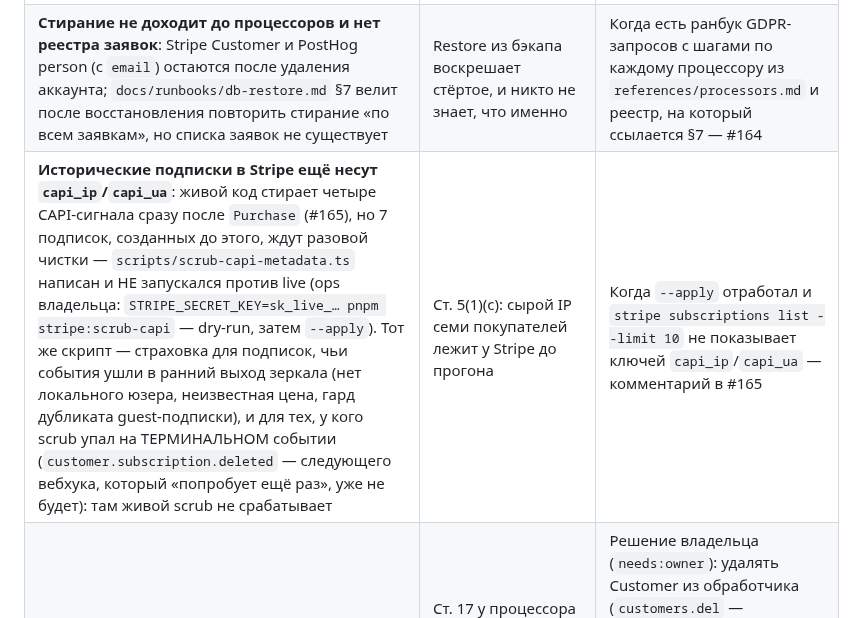
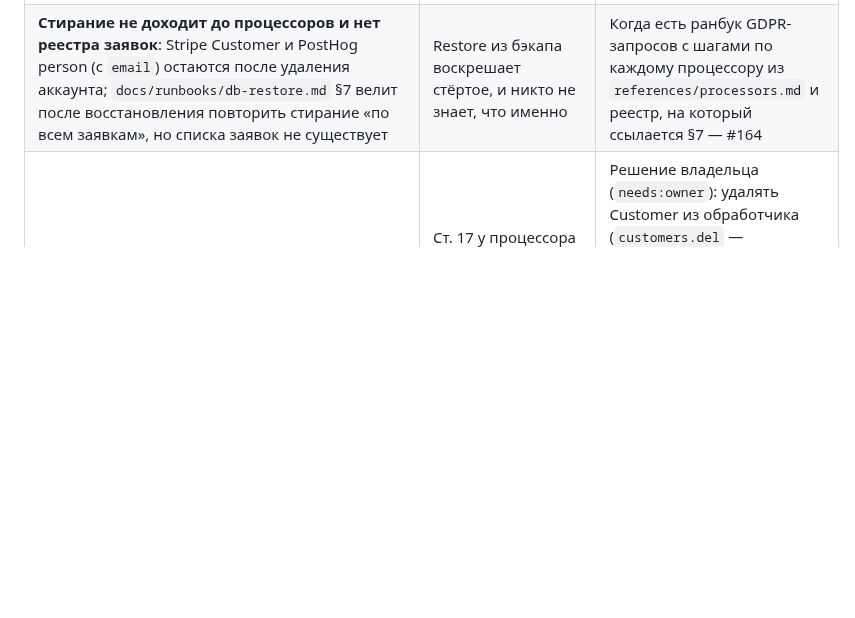
Before and after one commit to efymd9/matio, a Markdown page: docs/registry.md, the part around the change. GitHub-like rendering; blank space fills up the shorter version.

Commit message:
docs(registry): хвост #165 закрыт — исторические подписки Stripe вычищены (5/5, контроль 0)
Co-Authored-By: Claude Fable 5.1 <noreply@anthropic.com>
Claude-Session: https://claude.ai/code/session_015mcsVeGkBYPEXNGh48HGfT

```diff
--- a/docs/registry.md
+++ b/docs/registry.md
@@ -37,7 +37,6 @@ close").
 | **Ни одной джобы ретеншена**: `trial_sessions`, `visitors`/`visitor_days`, `watch_days`, отправленные `show_reminders`, `stripe_events` копятся бессрочно, тогда как `/privacy` обещает 30 дней (трейлы) и 25 месяцев (аудитория); «логи 30 дней» тоже длиннее реального ретеншена Vercel (Hobby 1 ч / Pro 1 сутки) | Ст. 5(1)(e); самая быстрорастущая таблица (`trial_sessions`) не имеет окна | Когда джоба чистки с окнами в конфиге прошла на стенде и окна записаны в `references/data-map.md` — #162 |
 | **Экспорта данных пользователя нет** (ст. 15/20): ни скрипта, ни ранбука — ответ на запрос «выдайте мои данные» собирается вручную по 8 таблицам плюс Clerk/Stripe/PostHog | `/privacy` §7 обещает ответ за 30 дней | Когда `scripts/export-user-data.ts` + ранбук существуют — #163 |
 | **Стирание не доходит до процессоров и нет реестра заявок**: Stripe Customer и PostHog person (с `email`) остаются после удаления аккаунта; `docs/runbooks/db-restore.md` §7 велит после восстановления повторить стирание «по всем заявкам», но списка заявок не существует | Restore из бэкапа воскрешает стёртое, и никто не знает, что именно | Когда есть ранбук GDPR-запросов с шагами по каждому процессору из `references/processors.md` и реестр, на который ссылается §7 — #164 |
-| **Исторические подписки в Stripe ещё несут `capi_ip`/`capi_ua`**: живой код стирает четыре CAPI-сигнала сразу после `Purchase` (#165), но 7 подписок, созданных до этого, ждут разовой чистки — `scripts/scrub-capi-metadata.ts` написан и НЕ запускался против live (ops владельца: `STRIPE_SECRET_KEY=sk_live_… pnpm stripe:scrub-capi` — dry-run, затем `--apply`). Тот же скрипт — страховка для подписок, чьи события ушли в ранний выход зеркала (нет локального юзера, неизвестная цена, гард дубликата guest-подписки), и для тех, у кого scrub упал на ТЕРМИНАЛЬНОМ событии (`customer.subscription.deleted` — следующего вебхука, который «попробует ещё раз», уже не будет): там живой scrub не срабатывает | Ст. 5(1)(c): сырой IP семи покупателей лежит у Stripe до прогона | Когда `--apply` отработал и `stripe subscriptions list --limit 10` не показывает ключей `capi_ip`/`capi_ua` — комментарий в #165 |
 | **Stripe Customer переживает стирание аккаунта** — `customers.del` при `user.deleted` не вызывается. Обработчик (#164) ставит живой подписке `cancel_at_period_end: true` и тумбстоунит customer id в `erased_customers`, но email + billing address остаются у Stripe как Customer | Ст. 17 у процессора исполнен частично: подписка гаснет, запись о клиенте — нет (инвойсы Stripe хранит как налоговые записи в любом случае, ст. 17(3)(b)) | Решение владельца (`needs:owner`): удалять Customer из обработчика (`customers.del` — необратимо, портал и история инвойсов клиента исчезают из его доступа) или не удалять и записать это в ответ пользователю. После решения — либо один вызов в `eraseDeletedUser` (best-effort, как отмена подписки), либо строка уходит с пометкой «принято» |
 | **Второй Stripe customer id переживает стирание** — тумбстоун (#179) пишет только `users.stripe_customer_id`; у аккаунта, прошедшего guest-checkout и позже перезаписанного auth-checkout'ом, мог остаться старый Customer, чей поздний вебхук проходит `isErasedCustomer` и через `claimGuestCheckout` воскрешает аккаунт. В нашей БД второго id нет (`subscriptions` без customer id) | Ст. 17: окно узкое (вебхук по старому Customer уже после стирания), но ненулевое | В момент стирания — `customers.search` по email в Stripe (best-effort, до удаления строки `users`) и тумбстоун всех найденных id; скоуп #180 |
 | **Хвост #164 — стирание у остальных процессоров и реестр заявок**: PostHog person (с `email`) остаётся после удаления аккаунта; ранбука `docs/runbooks/gdpr-requests.md` и `scripts/erase-user.ts` нет; `docs/runbooks/db-restore.md` §7 велит после восстановления повторить стирание «по всем заявкам», а списка заявок нет (`erased_customers` покрывает только стёртых, у кого был Stripe customer — аккаунт без покупок следа не оставляет) | Restore из бэкапа воскрешает стёртое, и никто не знает, что именно; PostHog хранит email стёртого до ретеншена проекта | Когда есть ранбук с шагами по каждому процессору из `references/processors.md`, скрипт с тестом на порядок/идемпотентность вызовов и реестр, на который ссылается §7 — отдельная issue после #164 (блокеры #155 закрыты им) |
```
